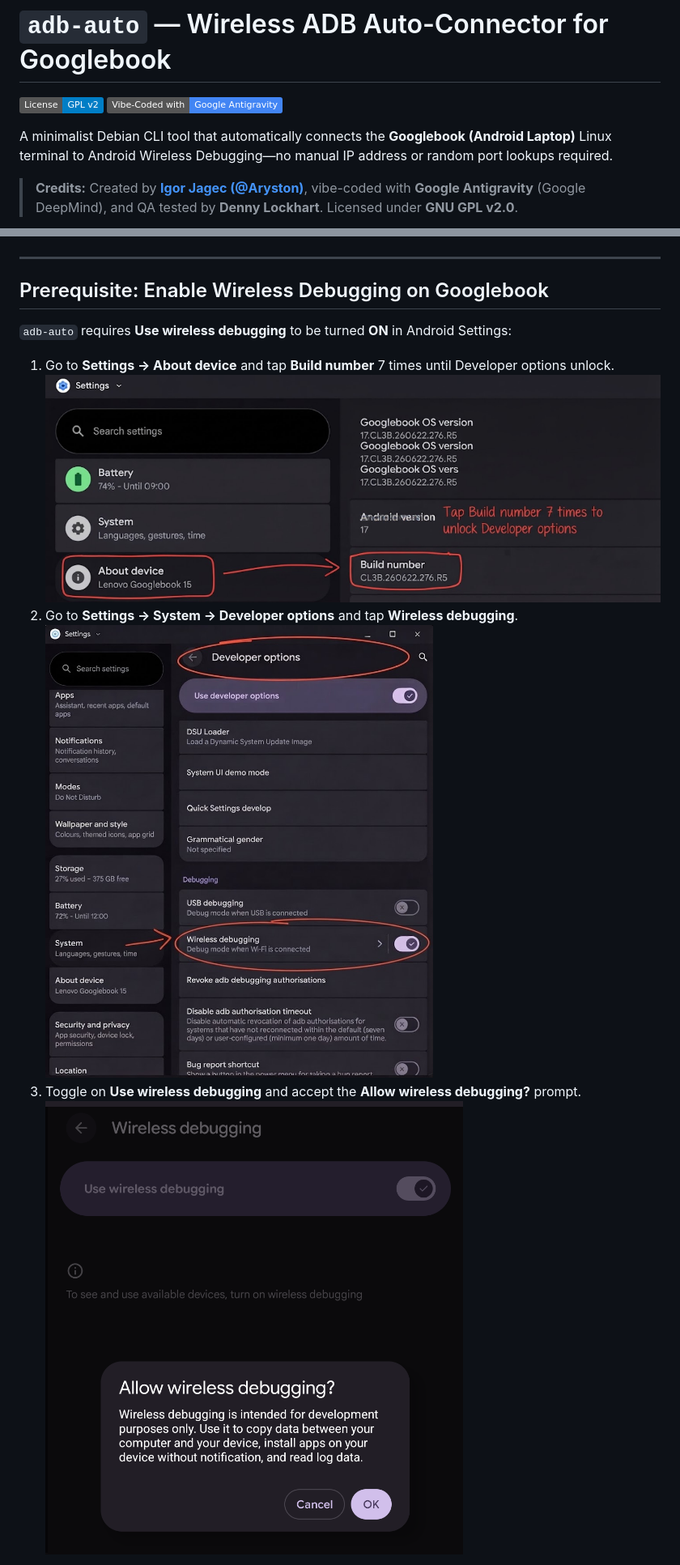
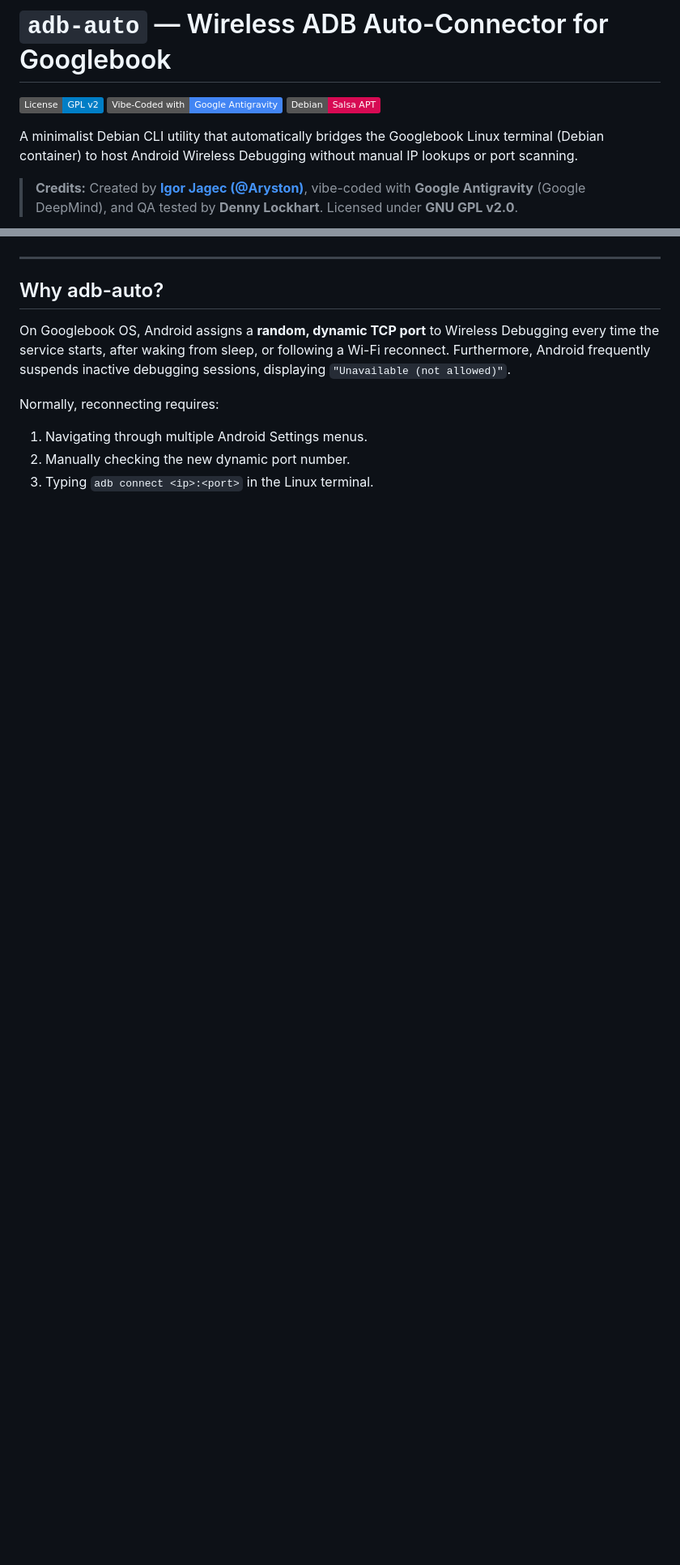
Before and after one commit to Aryston/adb-auto, a Markdown page: README.md, 2 parts joined by grey strips. Shown at 81% size. Drawn GitHub-style; badges without logos; blank space fills up the shorter version.

```diff
--- a/README.md
+++ b/README.md
@@ -2,8 +2,9 @@
 
 [![License: GPL v2](https://img.shields.io/badge/License-GPL_v2-blue.svg)](https://www.gnu.org/licenses/old-licenses/gpl-2.0.en.html)
 [![Built with Google Antigravity](https://img.shields.io/badge/Vibe--Coded_with-Google_Antigravity-4285F4?logo=google)](https://deepmind.google/)
+[![Debian Package](https://img.shields.io/badge/Debian-Salsa_APT-D70A53?logo=debian)](https://salsa.debian.org/prospero/googlebook-tools)
 
-A minimalist Debian CLI tool that automatically connects the **Googlebook (Android Laptop)** Linux terminal to Android Wireless Debugging—no manual IP address or random port lookups required.
+A minimalist Debian CLI utility that automatically bridges the Googlebook Linux terminal (Debian container) to host Android Wireless Debugging without manual IP lookups or port scanning.
 
 > **Credits:** Created by **[Igor Jagec (@Aryston)](https://github.com/Aryston)**, vibe-coded with **Google Antigravity** (Google DeepMind), and QA tested by **Denny Lockhart**. Licensed under **GNU GPL v2.0**.
 
@@ -11,14 +12,12 @@ A minimalist Debian CLI tool that automatically connects the **Googlebook (Andro
 
 ---
 
-## Prerequisite: Enable Wireless Debugging on Googlebook
+## Why adb-auto?
 
-`adb-auto` requires **Use wireless debugging** to be turned **ON** in Android Settings:
+On Googlebook OS, Android assigns a **random, dynamic TCP port** to Wireless Debugging every time the service starts, after waking from sleep, or following a Wi-Fi reconnect. Furthermore, Android frequently suspends inactive debugging sessions, displaying `"Unavailable (not allowed)"`.
 
-1. Go to **Settings -> About device** and tap **Build number** 7 times until Developer options unlock.
-   ![Enable Developer Options](docs/images/01-enable-dev-options.png)
-2. Go to **Settings -> System -> Developer options** and tap **Wireless debugging**.
-   ![Wireless Debugging Menu](docs/images/02-wireless-debugging-menu.png)
-3. Toggle on **Use wireless debugging** and accept the **Allow wireless debugging?** prompt.
-   ![Allow Wireless Debugging](docs/images/03-allow-wireless-debugging.png)
+Normally, reconnecting requires:
+1. Navigating through multiple Android Settings menus.
+2. Manually checking the new dynamic port number.
+3. Typing `adb connect <ip>:<port>` in the Linux terminal.
 
```
Also changed, not shown: other parts of README.md (+46 -22 lines), docs/images/08-quick-settings-tile.png (added), 5 other files.
